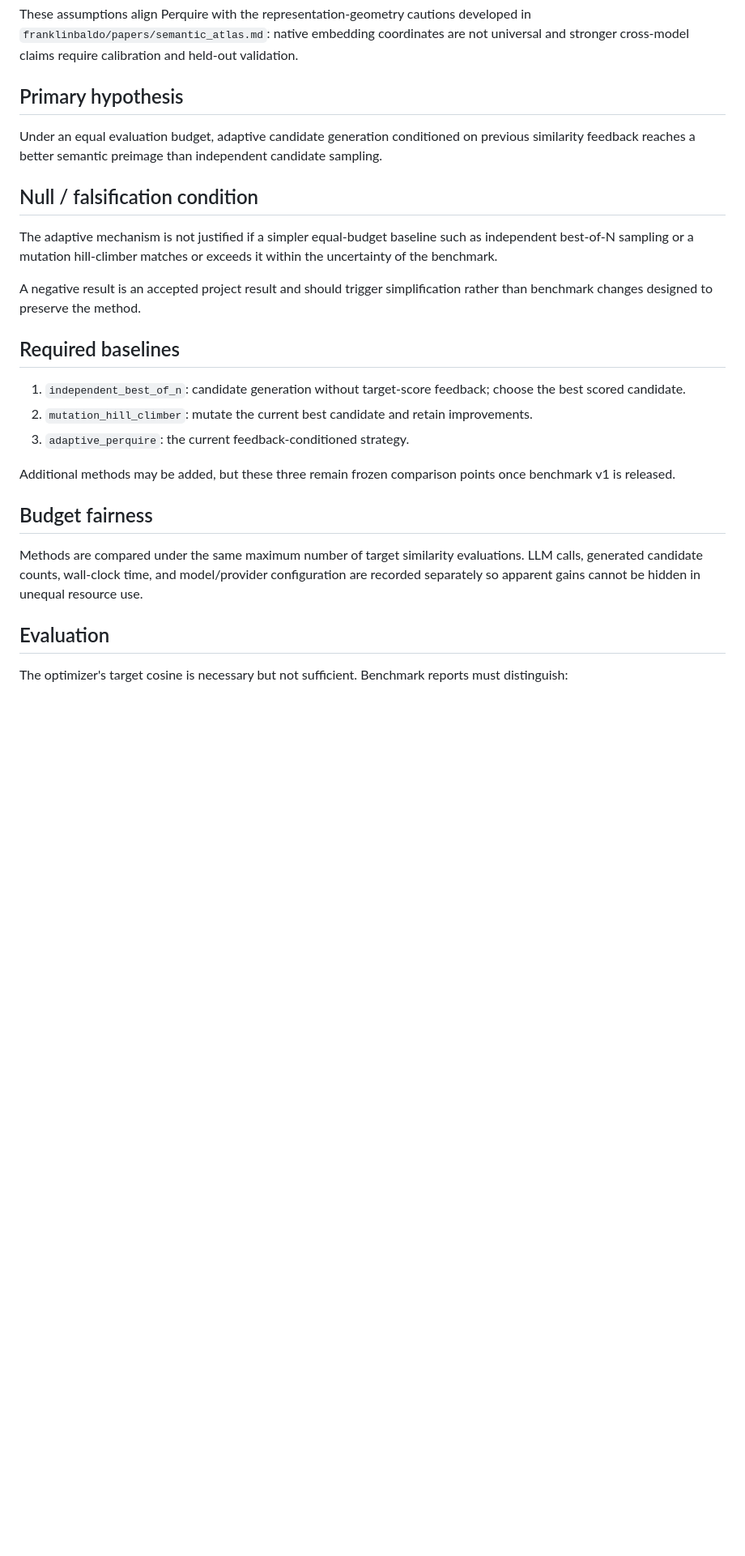
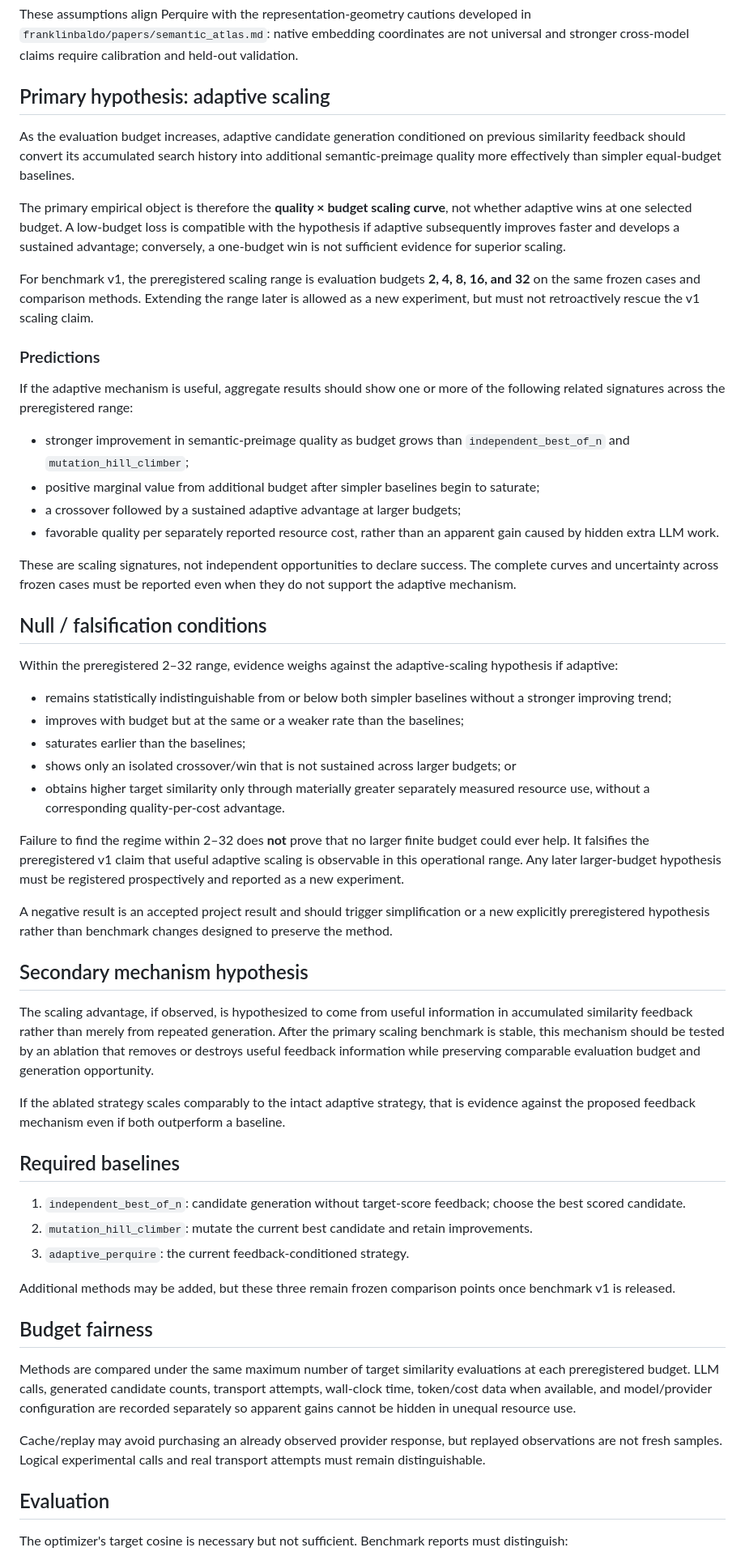
Before and after one commit to franklinbaldo/perquire, a Markdown page: docs/research_contract.md, the part around one of its changes. Shown at 81% size. Drawn GitHub-style; blank space fills up the shorter version.

Commit message:
docs: preregister adaptive scaling hypothesis (#40)

```diff
--- a/docs/research_contract.md
+++ b/docs/research_contract.md
@@ -19,15 +19,44 @@ The objective is **not** to recover the unique original text. Embedding maps are
 
 These assumptions align Perquire with the representation-geometry cautions developed in `franklinbaldo/papers/semantic_atlas.md`: native embedding coordinates are not universal and stronger cross-model claims require calibration and held-out validation.
 
-## Primary hypothesis
+## Primary hypothesis: adaptive scaling
 
-Under an equal evaluation budget, adaptive candidate generation conditioned on previous similarity feedback reaches a better semantic preimage than independent candidate sampling.
+As the evaluation budget increases, adaptive candidate generation conditioned on previous similarity feedback should convert its accumulated search history into additional semantic-preimage quality more effectively than simpler equal-budget baselines.
 
-## Null / falsification condition
+The primary empirical object is therefore the **quality × budget scaling curve**, not whether adaptive wins at one selected budget. A low-budget loss is compatible with the hypothesis if adaptive subsequently improves faster and develops a sustained advantage; conversely, a one-budget win is not sufficient evidence for superior scaling.
 
-The adaptive mechanism is not justified if a simpler equal-budget baseline such as independent best-of-N sampling or a mutation hill-climber matches or exceeds it within the uncertainty of the benchmark.
+For benchmark v1, the preregistered scaling range is evaluation budgets **2, 4, 8, 16, and 32** on the same frozen cases and comparison methods. Extending the range later is allowed as a new experiment, but must not retroactively rescue the v1 scaling claim.
 
-A negative result is an accepted project result and should trigger simplification rather than benchmark changes designed to preserve the method.
+### Predictions
+
+If the adaptive mechanism is useful, aggregate results should show one or more of the following related signatures across the preregistered range:
+
+- stronger improvement in semantic-preimage quality as budget grows than `independent_best_of_n` and `mutation_hill_climber`;
+- positive marginal value from additional budget after simpler baselines begin to saturate;
+- a crossover followed by a sustained adaptive advantage at larger budgets;
+- favorable quality per separately reported resource cost, rather than an apparent gain caused by hidden extra LLM work.
+
+These are scaling signatures, not independent opportunities to declare success. The complete curves and uncertainty across frozen cases must be reported even when they do not support the adaptive mechanism.
+
+## Null / falsification conditions
+
+Within the preregistered 2–32 range, evidence weighs against the adaptive-scaling hypothesis if adaptive:
+
+- remains statistically indistinguishable from or below both simpler baselines without a stronger improving trend;
+- improves with budget but at the same or a weaker rate than the baselines;
+- saturates earlier than the baselines;
+- shows only an isolated crossover/win that is not sustained across larger budgets; or
+- obtains higher target similarity only through materially greater separately measured resource use, without a corresponding quality-per-cost advantage.
+
+Failure to find the regime within 2–32 does **not** prove that no larger finite budget could ever help. It falsifies the preregistered v1 claim that useful adaptive scaling is observable in this operational range. Any later larger-budget hypothesis must be registered prospectively and reported as a new experiment.
+
+A negative result is an accepted project result and should trigger simplification or a new explicitly preregistered hypothesis rather than benchmark changes designed to preserve the method.
+
+## Secondary mechanism hypothesis
+
+The scaling advantage, if observed, is hypothesized to come from useful information in accumulated similarity feedback rather than merely from repeated generation. After the primary scaling benchmark is stable, this mechanism should be tested by an ablation that removes or destroys useful feedback information while preserving comparable evaluation budget and generation opportunity.
+
+If the ablated strategy scales comparably to the intact adaptive strategy, that is evidence against the proposed feedback mechanism even if both outperform a baseline.
 
 ## Required baselines
 
@@ -39,7 +68,9 @@ Additional methods may be added, but these three remain frozen comparison points
 
 ## Budget fairness
 
-Methods are compared under the same maximum number of target similarity evaluations. LLM calls, generated candidate counts, wall-clock time, and model/provider configuration are recorded separately so apparent gains cannot be hidden in unequal resource use.
+Methods are compared under the same maximum number of target similarity evaluations at each preregistered budget. LLM calls, generated candidate counts, transport attempts, wall-clock time, token/cost data when available, and model/provider configuration are recorded separately so apparent gains cannot be hidden in unequal resource use.
+
+Cache/replay may avoid purchasing an already observed provider response, but replayed observations are not fresh samples. Logical experimental calls and real transport attempts must remain distinguishable.
 
 ## Evaluation
 
```
Also changed, not shown: other parts of docs/research_contract.md (+11 -1 lines).
